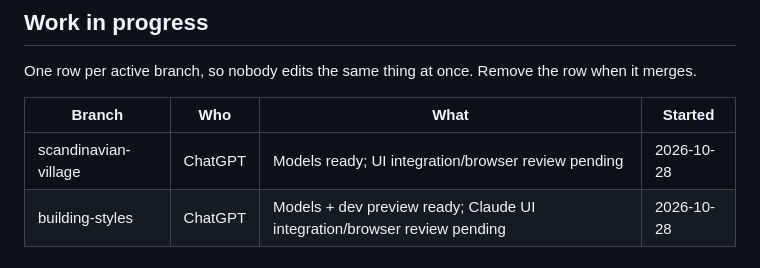
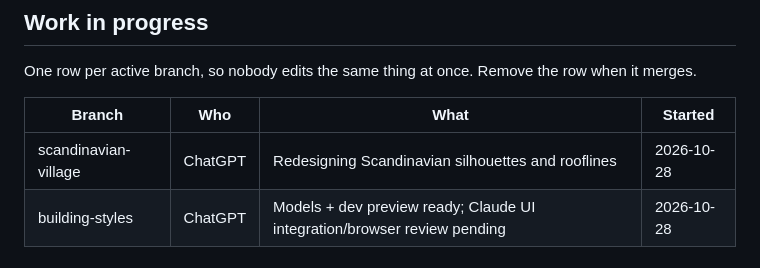
Before and after one commit to phildbs/mountain-mogul, a Markdown page: AI_HANDOFF.md, the part around the change. GitHub-like rendering.

Commit message:
docs: claim Scandinavian architecture revision

```diff
--- a/AI_HANDOFF.md
+++ b/AI_HANDOFF.md
@@ -74,7 +74,7 @@ One row per active branch, so nobody edits the same thing at once. Remove the ro
 
 | Branch | Who | What | Started |
 |---|---|---|---|
-| scandinavian-village | ChatGPT | Models ready; UI integration/browser review pending | 2026-10-28 |
+| scandinavian-village | ChatGPT | Redesigning Scandinavian silhouettes and rooflines | 2026-10-28 |
 | building-styles | ChatGPT | Models + dev preview ready; Claude UI integration/browser review pending | 2026-10-28 |
 
 ## Known issues
```
